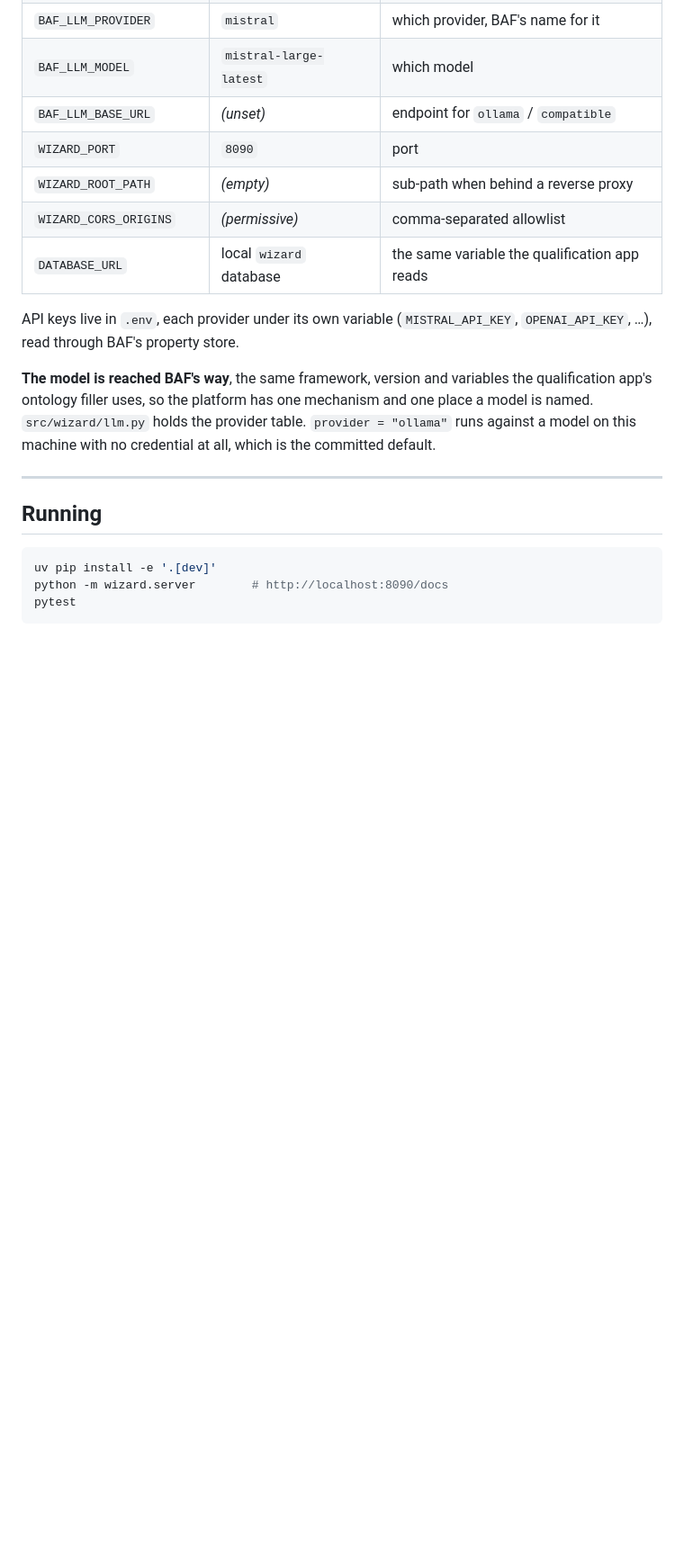
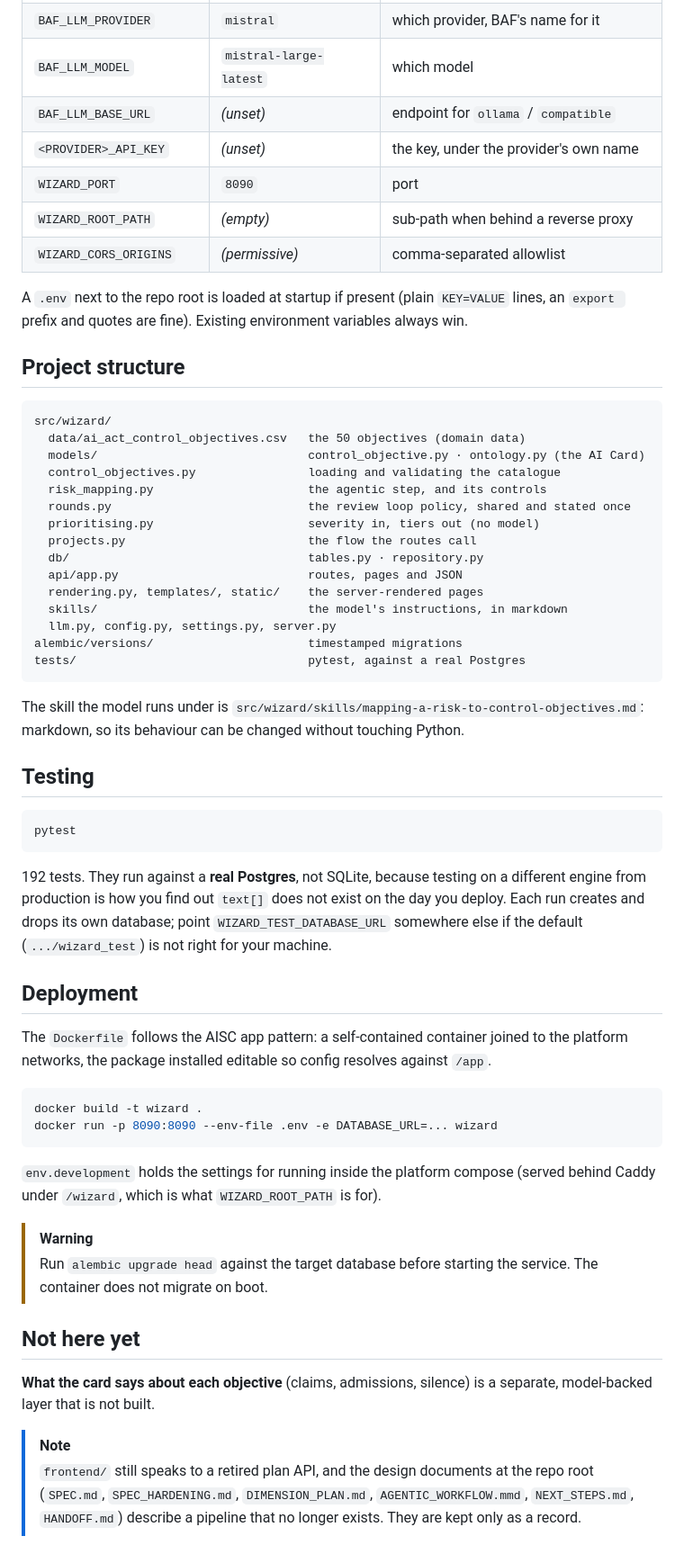
Before and after one commit to lux-ai-factory/aisc-control-objectives, a Markdown page: README.md, the part around one of its changes. Shown at 90% size. GitHub-like rendering; blank space fills up the shorter version.

````diff
--- a/README.md
+++ b/README.md
@@ -137,26 +167,60 @@ Three layers, lowest to highest: **built-in defaults → `wizard.toml` →
 | `BAF_LLM_PROVIDER` | `mistral` | which provider, BAF's name for it |
 | `BAF_LLM_MODEL` | `mistral-large-latest` | which model |
 | `BAF_LLM_BASE_URL` | *(unset)* | endpoint for `ollama` / `compatible` |
+| `<PROVIDER>_API_KEY` | *(unset)* | the key, under the provider's own name |
 | `WIZARD_PORT` | `8090` | port |
 | `WIZARD_ROOT_PATH` | *(empty)* | sub-path when behind a reverse proxy |
 | `WIZARD_CORS_ORIGINS` | *(permissive)* | comma-separated allowlist |
-| `DATABASE_URL` | local `wizard` database | the same variable the qualification app reads |
 
-API keys live in `.env`, each provider under its own variable
-(`MISTRAL_API_KEY`, `OPENAI_API_KEY`, …), read through BAF's property store.
+A `.env` next to the repo root is loaded at startup if present (plain `KEY=VALUE` lines, an `export ` prefix and quotes are fine). Existing environment variables always win.
 
-**The model is reached BAF's way**, the same framework, version and variables
-the qualification app's ontology filler uses, so the platform has one mechanism
-and one place a model is named. `src/wizard/llm.py` holds the provider table.
-`provider = "ollama"` runs against a model on this machine with no credential
-at all, which is the committed default.
+## Project structure
 
----
+```
+src/wizard/
+  data/ai_act_control_objectives.csv   the 50 objectives (domain data)
+  models/                              control_objective.py · ontology.py (the AI Card)
+  control_objectives.py                loading and validating the catalogue
+  risk_mapping.py                      the agentic step, and its controls
+  rounds.py                            the review loop policy, shared and stated once
+  prioritising.py                      severity in, tiers out (no model)
+  projects.py                          the flow the routes call
+  db/                                  tables.py · repository.py
+  api/app.py                           routes, pages and JSON
+  rendering.py, templates/, static/    the server-rendered pages
+  skills/                              the model's instructions, in markdown
+  llm.py, config.py, settings.py, server.py
+alembic/versions/                      timestamped migrations
+tests/                                 pytest, against a real Postgres
+```
 
-## Running
+The skill the model runs under is `src/wizard/skills/mapping-a-risk-to-control-objectives.md`: markdown, so its behaviour can be changed without touching Python.
+
+## Testing
 
 ```bash
-uv pip install -e '.[dev]'
-python -m wizard.server        # http://localhost:8090/docs
 pytest
 ```
+
+192 tests. They run against a **real Postgres**, not SQLite, because testing on a different engine from production is how you find out `text[]` does not exist on the day you deploy. Each run creates and drops its own database; point `WIZARD_TEST_DATABASE_URL` somewhere else if the default (`.../wizard_test`) is not right for your machine.
+
+## Deployment
+
+The `Dockerfile` follows the AISC app pattern: a self-contained container joined to the platform networks, the package installed editable so config resolves against `/app`.
+
+```bash
+docker build -t wizard .
+docker run -p 8090:8090 --env-file .env -e DATABASE_URL=... wizard
+```
+
+`env.development` holds the settings for running inside the platform compose (served behind Caddy under `/wizard`, which is what `WIZARD_ROOT_PATH` is for).
+
+> [!WARNING]
+> Run `alembic upgrade head` against the target database before starting the service. The container does not migrate on boot.
+
+## Not here yet
+
+**What the card says about each objective** (claims, admissions, silence) is a separate, model-backed layer that is not built.
+
+> [!NOTE]
+> `frontend/` still speaks to a retired plan API, and the design documents at the repo root (`SPEC.md`, `SPEC_HARDENING.md`, `DIMENSION_PLAN.md`, `AGENTIC_WORKFLOW.mmd`, `NEXT_STEPS.md`, `HANDOFF.md`) describe a pipeline that no longer exists. They are kept only as a record.
````
Also changed, not shown: other parts of README.md (+118 -88 lines).
